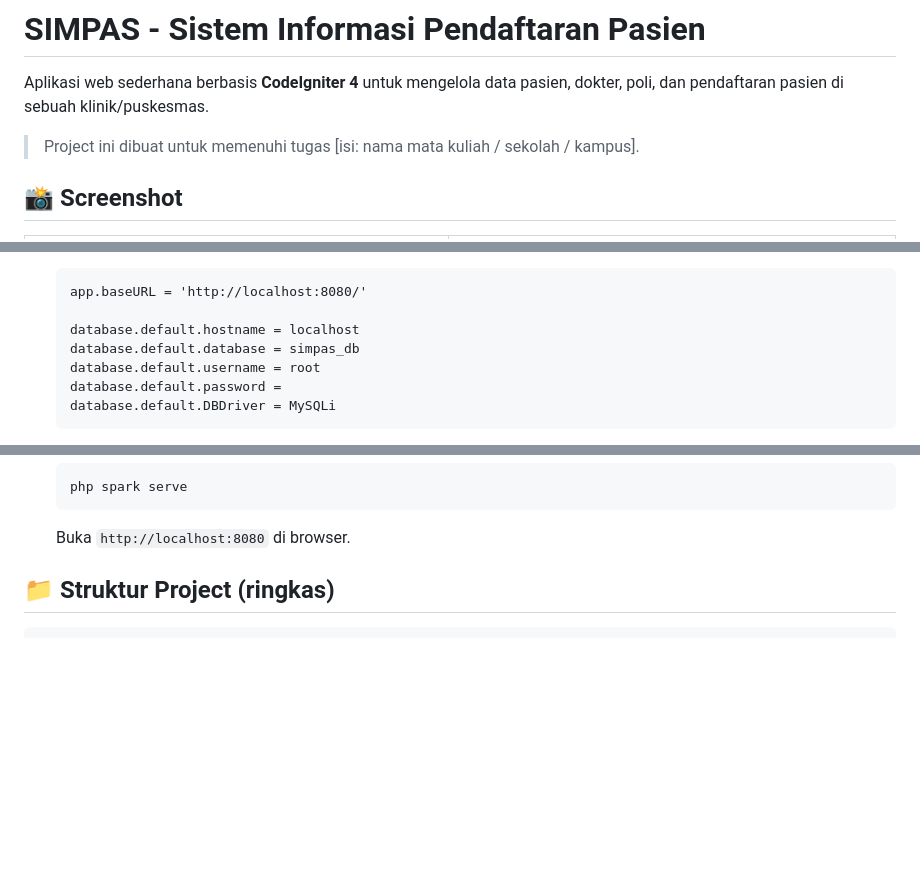
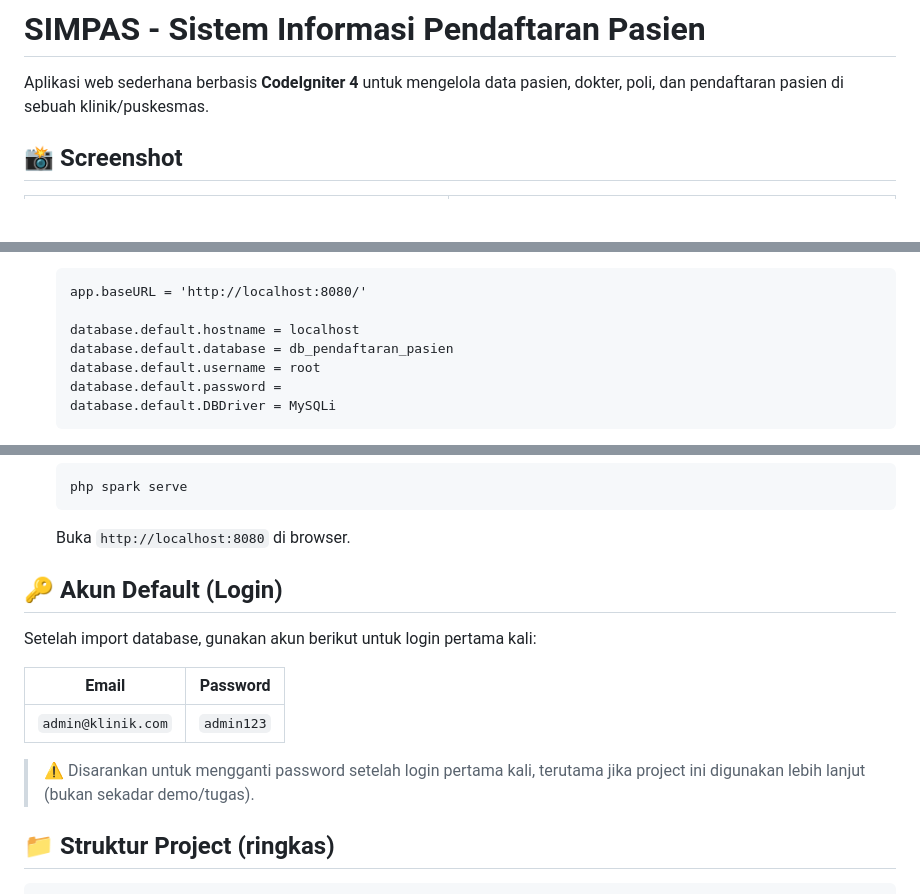
Before and after one commit to rik0sec/simpas-pendaftaran-pasien, a Markdown page: README.md, 3 parts joined by grey strips. GitHub-like rendering; blank space fills up the shorter version.

Commit message:
Add default login credentials info

````diff
--- a/README.md
+++ b/README.md
@@ -2,7 +2,6 @@
 
 Aplikasi web sederhana berbasis **CodeIgniter 4** untuk mengelola data pasien, dokter, poli, dan pendaftaran pasien di sebuah klinik/puskesmas.
 
-> Project ini dibuat untuk memenuhi tugas [isi: nama mata kuliah / sekolah / kampus].
 
 ## 📸 Screenshot
 
@@ -61,7 +60,7 @@ Aplikasi web sederhana berbasis **CodeIgniter 4** untuk mengelola data pasien, d
    app.baseURL = 'http://localhost:8080/'
 
    database.default.hostname = localhost
-   database.default.database = simpas_db
+   database.default.database = db_pendaftaran_pasien
    database.default.username = root
    database.default.password =
    database.default.DBDriver = MySQLi
@@ -79,6 +78,16 @@ Aplikasi web sederhana berbasis **CodeIgniter 4** untuk mengelola data pasien, d
    php spark serve
    ```
    Buka `http://localhost:8080` di browser.
+
+## 🔑 Akun Default (Login)
+
+Setelah import database, gunakan akun berikut untuk login pertama kali:
+
+| Email | Password |
+|---|---|
+| `admin@klinik.com` | `admin123` |
+
+> ⚠️ Disarankan untuk mengganti password setelah login pertama kali, terutama jika project ini digunakan lebih lanjut (bukan sekadar demo/tugas).
 
 ## 📁 Struktur Project (ringkas)
 
````
